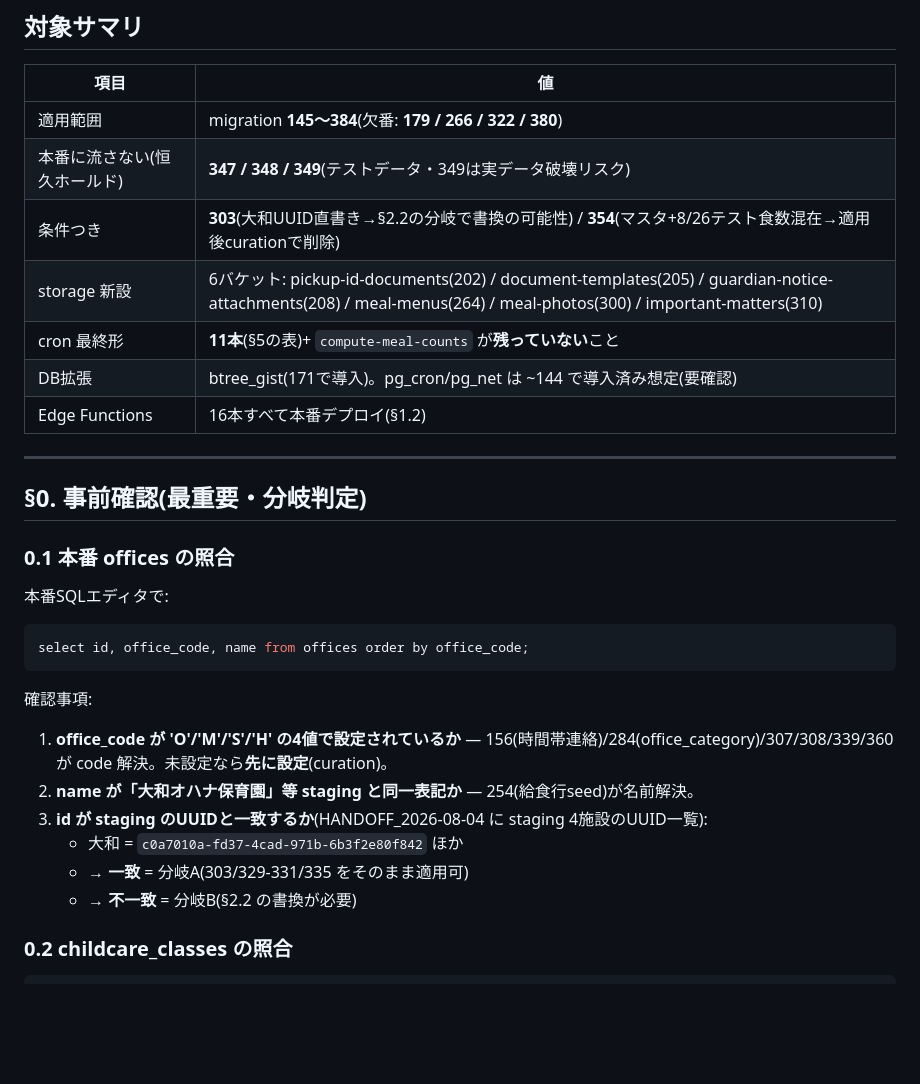
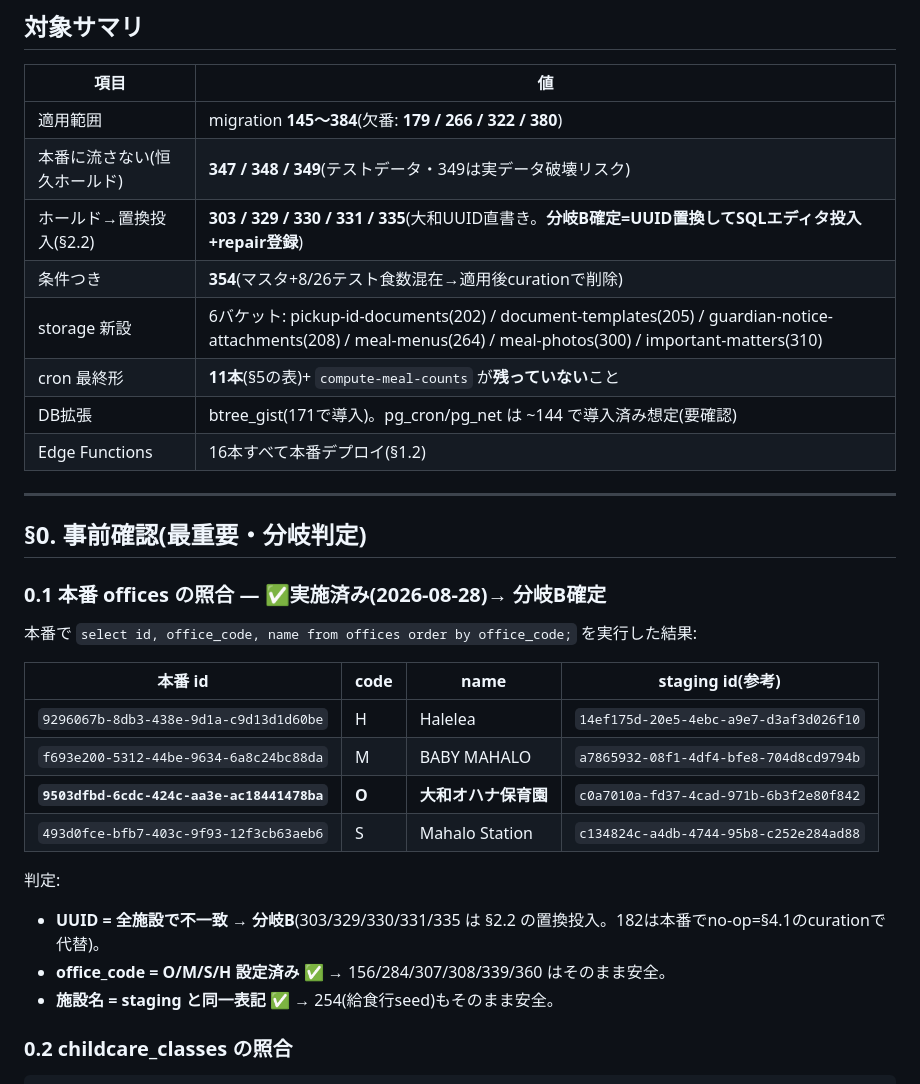
Before and after one commit to sbcshun-ohana/ohana-works, a Markdown page: docs/本番リリース手順_145-384_2026-08-28.md, the part around one of its changes. GitHub-like rendering; blank space fills up the shorter version.

````diff
--- a/docs/本番リリース手順_145-384_2026-08-28.md
+++ b/docs/本番リリース手順_145-384_2026-08-28.md
@@ -12,7 +12,8 @@
 |---|---|
 | 適用範囲 | migration **145〜384**(欠番: **179 / 266 / 322 / 380**) |
 | 本番に流さない(恒久ホールド) | **347 / 348 / 349**(テストデータ・349は実データ破壊リスク) |
-| 条件つき | **303**(大和UUID直書き→§2.2の分岐で書換の可能性) / **354**(マスタ+8/26テスト食数混在→適用後curationで削除) |
+| ホールド→置換投入(§2.2) | **303 / 329 / 330 / 331 / 335**(大和UUID直書き。**分岐B確定=UUID置換してSQLエディタ投入+repair登録**) |
+| 条件つき | **354**(マスタ+8/26テスト食数混在→適用後curationで削除) |
 | storage 新設 | 6バケット: pickup-id-documents(202) / document-templates(205) / guardian-notice-attachments(208) / meal-menus(264) / meal-photos(300) / important-matters(310) |
 | cron 最終形 | **11本**(§5の表)+ `compute-meal-counts` が**残っていない**こと |
 | DB拡張 | btree_gist(171で導入)。pg_cron/pg_net は ~144 で導入済み想定(要確認) |
@@ -22,18 +23,20 @@
 
 ## §0. 事前確認(最重要・分岐判定)
 
-### 0.1 本番 offices の照合
-本番SQLエディタで:
-```sql
-select id, office_code, name from offices order by office_code;
-```
-確認事項:
-1. **office_code が 'O'/'M'/'S'/'H' の4値で設定されているか** — 156(時間帯連絡)/284(office_category)/307/308/339/360 が code 解決。未設定なら**先に設定**(curation)。
-2. **name が「大和オハナ保育園」等 staging と同一表記か** — 254(給食行seed)が名前解決。
-3. **id が staging のUUIDと一致するか**(HANDOFF_2026-08-04 に staging 4施設のUUID一覧):
-   - 大和 = `c0a7010a-fd37-4cad-971b-6b3f2e80f842` ほか
-   - → **一致** = 分岐A(303/329-331/335 をそのまま適用可)
-   - → **不一致** = 分岐B(§2.2 の書換が必要)
+### 0.1 本番 offices の照合 — ✅実施済み(2026-08-28)→ **分岐B確定**
+本番で `select id, office_code, name from offices order by office_code;` を実行した結果:
+
+| 本番 id | code | name | staging id(参考) |
+|---|---|---|---|
+| `9296067b-8db3-438e-9d1a-c9d13d1d60be` | H | Halelea | `14ef175d-20e5-4ebc-a9e7-d3af3d026f10` |
+| `f693e200-5312-44be-9634-6a8c24bc88da` | M | BABY MAHALO | `a7865932-08f1-4df4-bfe8-704d8cd9794b` |
+| **`9503dfbd-6cdc-424c-aa3e-ac18441478ba`** | **O** | **大和オハナ保育園** | `c0a7010a-fd37-4cad-971b-6b3f2e80f842` |
+| `493d0fce-bfb7-403c-9f93-12f3cb63aeb6` | S | Mahalo Station | `c134824c-a4db-4744-95b8-c252e284ad88` |
+
+判定:
+- **UUID = 全施設で不一致 → 分岐B**(303/329/330/331/335 は §2.2 の置換投入。182は本番でno-op=§4.1のcurationで代替)。
+- **office_code = O/M/S/H 設定済み ✅** → 156/284/307/308/339/360 はそのまま安全。
+- **施設名 = staging と同一表記 ✅** → 254(給食行seed)もそのまま安全。
 
 ### 0.2 childcare_classes の照合
 ```sql
````
Also changed, not shown: other parts of docs/本番リリース手順_145-384_2026-08-28.md (+45 -14 lines).
